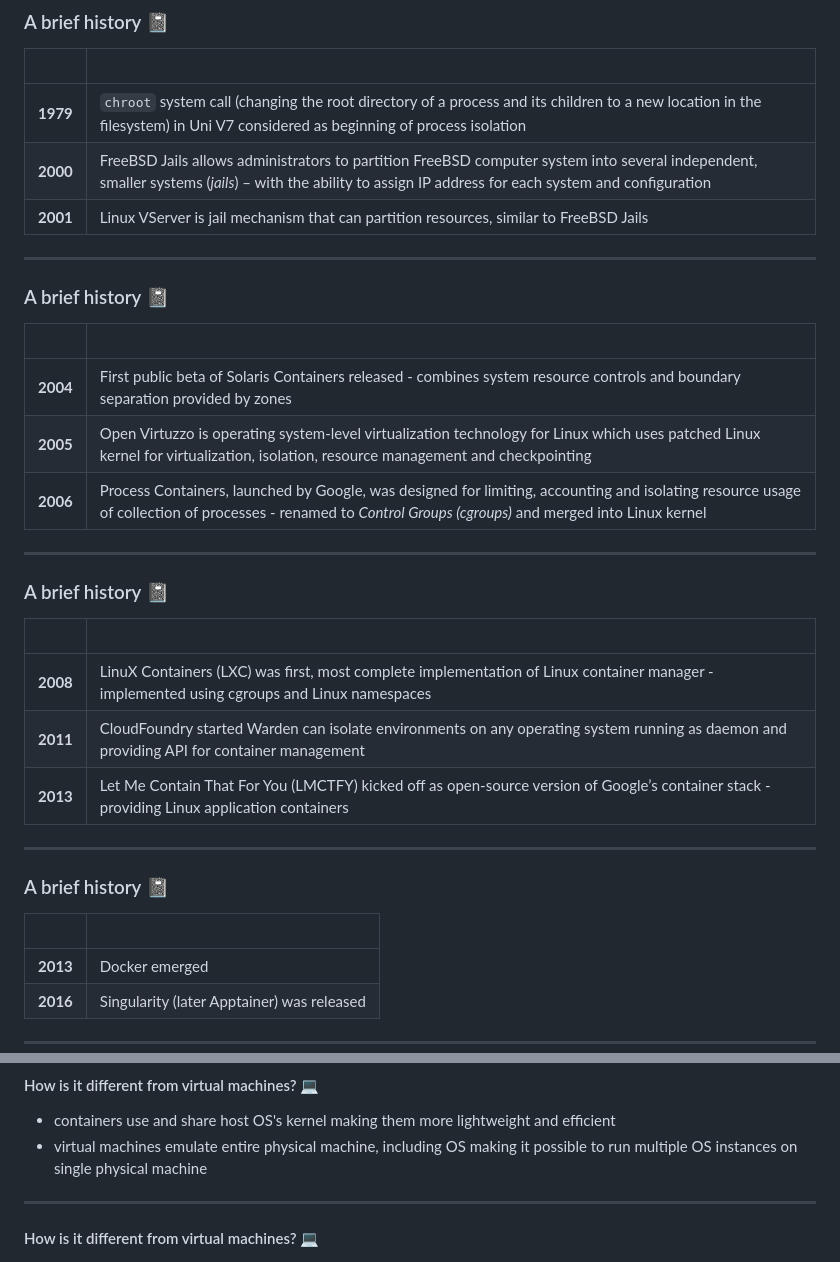
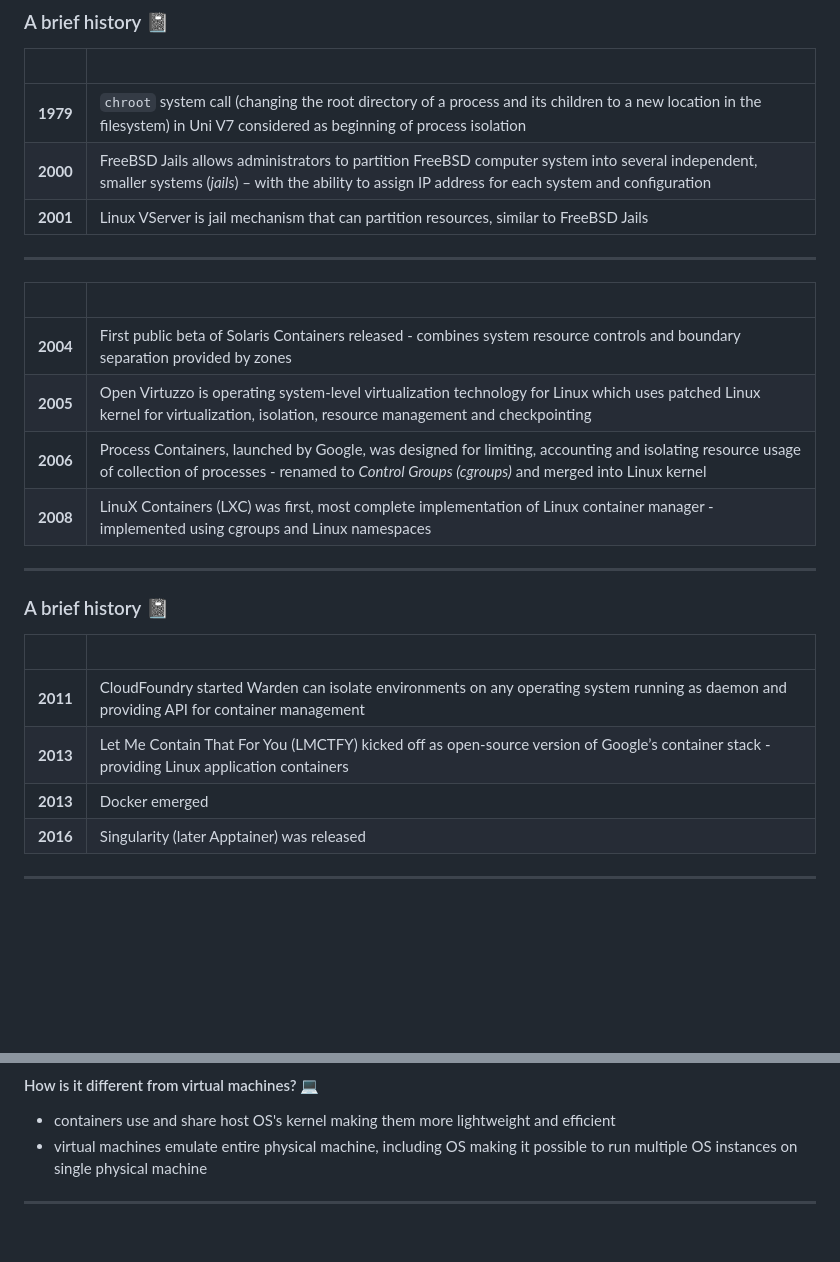
Before and after one commit to InPreD/26-09_bioinfo_ws, a Markdown page: README.md, 2 parts joined by grey strips. Drawn GitHub-style; blank space fills up the shorter version.

```diff
--- a/README.md
+++ b/README.md
@@ -27,13 +27,12 @@ theme: default
 
 ---
 
-### A brief history 📓
-
 &nbsp; | &nbsp;
 ---|---
 **2004** | First public beta of Solaris Containers released - combines system resource controls and boundary separation provided by zones
 **2005** | Open Virtuzzo is operating system-level virtualization technology for Linux which uses patched Linux kernel for virtualization, isolation, resource management and checkpointing
 **2006** | Process Containers, launched by Google, was designed for limiting, accounting and isolating resource usage of collection of processes - renamed to *Control Groups (cgroups)* and merged into Linux kernel
+**2008** | LinuX Containers (LXC) was first, most complete implementation of Linux container manager - implemented using cgroups and Linux namespaces
 
 ---
 
@@ -41,16 +40,8 @@ theme: default
 
 &nbsp; | &nbsp;
 ---|---
-**2008** | LinuX Containers (LXC) was first, most complete implementation of Linux container manager - implemented using cgroups and Linux namespaces
 **2011** | CloudFoundry started Warden can isolate environments on any operating system running as daemon and providing API for container management
 **2013** | Let Me Contain That For You (LMCTFY) kicked off as open-source version of Google’s container stack - providing Linux application containers
-
----
-
-### A brief history 📓
-
-&nbsp; | &nbsp;
----|---
 **2013** | Docker emerged
 **2016** | Singularity (later Apptainer) was released
 
@@ -83,8 +74,6 @@ theme: default
 
 ---
 
-#### How is it different from virtual machines? 💻
-
 ![width:800px](img/docker02.png)
 
 ---
```
Also changed, not shown: other parts of README.md (+14 -0 lines).
